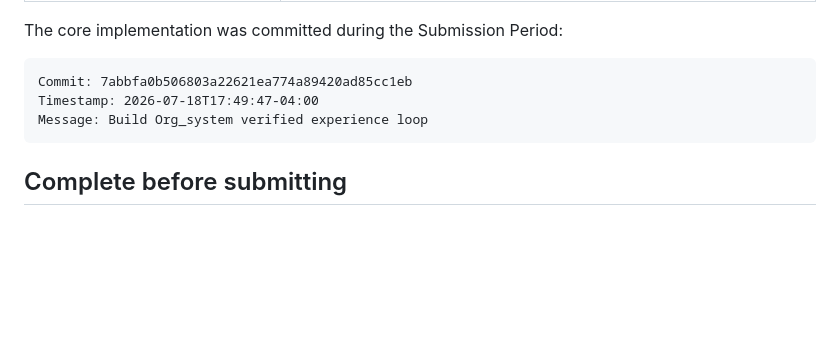
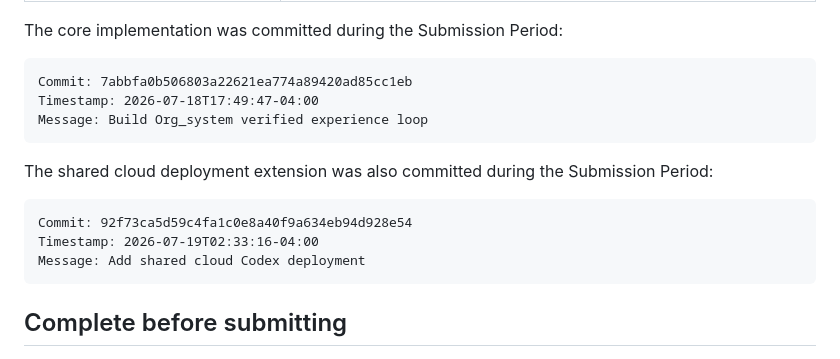
Before and after one commit to superyicheng/Org_system, a Markdown page: docs/HACKATHON_EVIDENCE.md, the part around the change. GitHub-like rendering; blank space fills up the shorter version.

Commit message:
Record cloud deployment evidence

````diff
--- a/docs/HACKATHON_EVIDENCE.md
+++ b/docs/HACKATHON_EVIDENCE.md
@@ -20,6 +20,14 @@ The core implementation was committed during the Submission Period:
 Commit: 7abbfa0b506803a22621ea774a89420ad85cc1eb
 Timestamp: 2026-07-18T17:49:47-04:00
 Message: Build Org_system verified experience loop
+```
+
+The shared cloud deployment extension was also committed during the Submission Period:
+
+```text
+Commit: 92f73ca5d59c4fa1c0e8a40f9a634eb94d928e54
+Timestamp: 2026-07-19T02:33:16-04:00
+Message: Add shared cloud Codex deployment
 ```
 
 ## Complete before submitting
````
